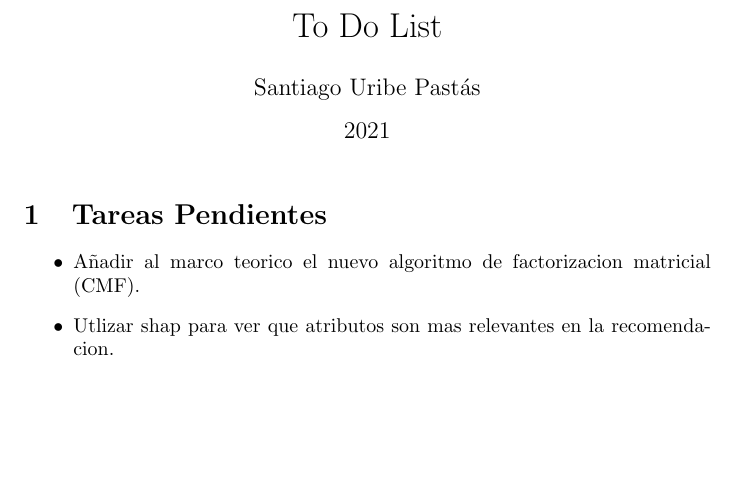
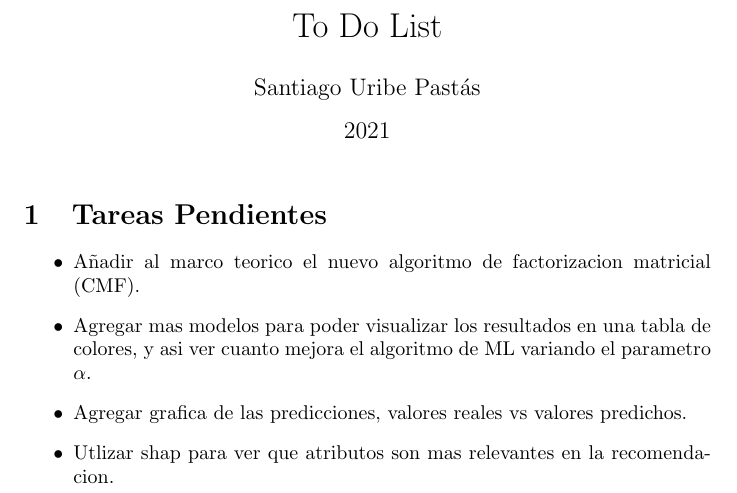
Before and after one commit to suribe06/BSc-Thesis, a LaTeX document (main.tex): part of the page, cut so that both start at the same text, the shorter picture padded with empty space. Compiled offline with pdfLaTeX.

Commit message:
To do List Update

```diff
--- a/main.tex
+++ b/main.tex
@@ -12,6 +12,8 @@
 \section{Tareas Pendientes}
 \begin{itemize}
     \item Añadir al marco teorico el nuevo algoritmo de factorizacion matricial (CMF).
+    \item Agregar mas modelos para poder visualizar los resultados en una tabla de colores, y asi ver cuanto mejora el algoritmo de ML variando el parametro $\alpha$.
+    \item Agregar grafica de las predicciones, valores reales vs valores predichos.
     \item Utlizar shap para ver que atributos son mas relevantes en la recomendacion.
 \end{itemize}
 
```
Also changed, not shown: main.pdf.
